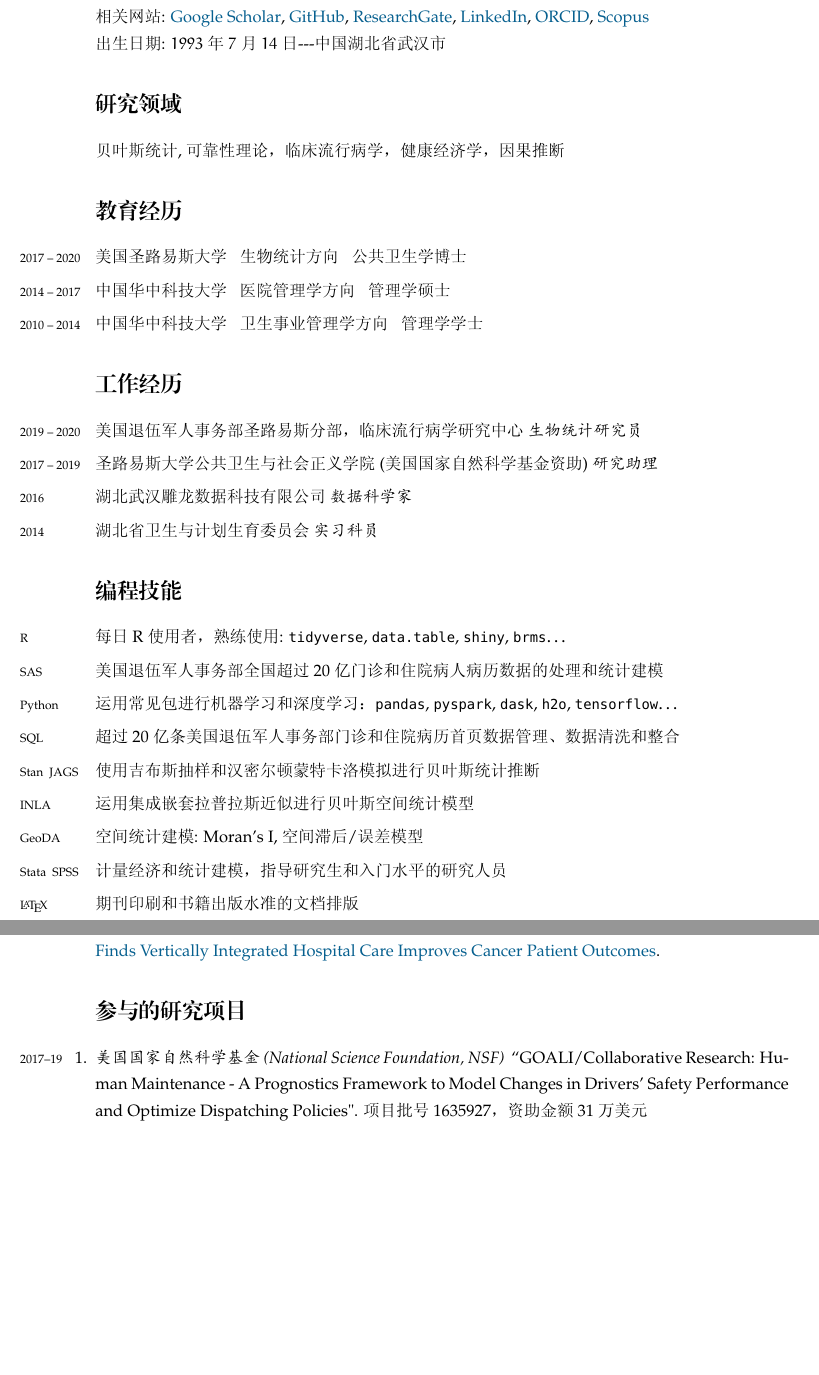
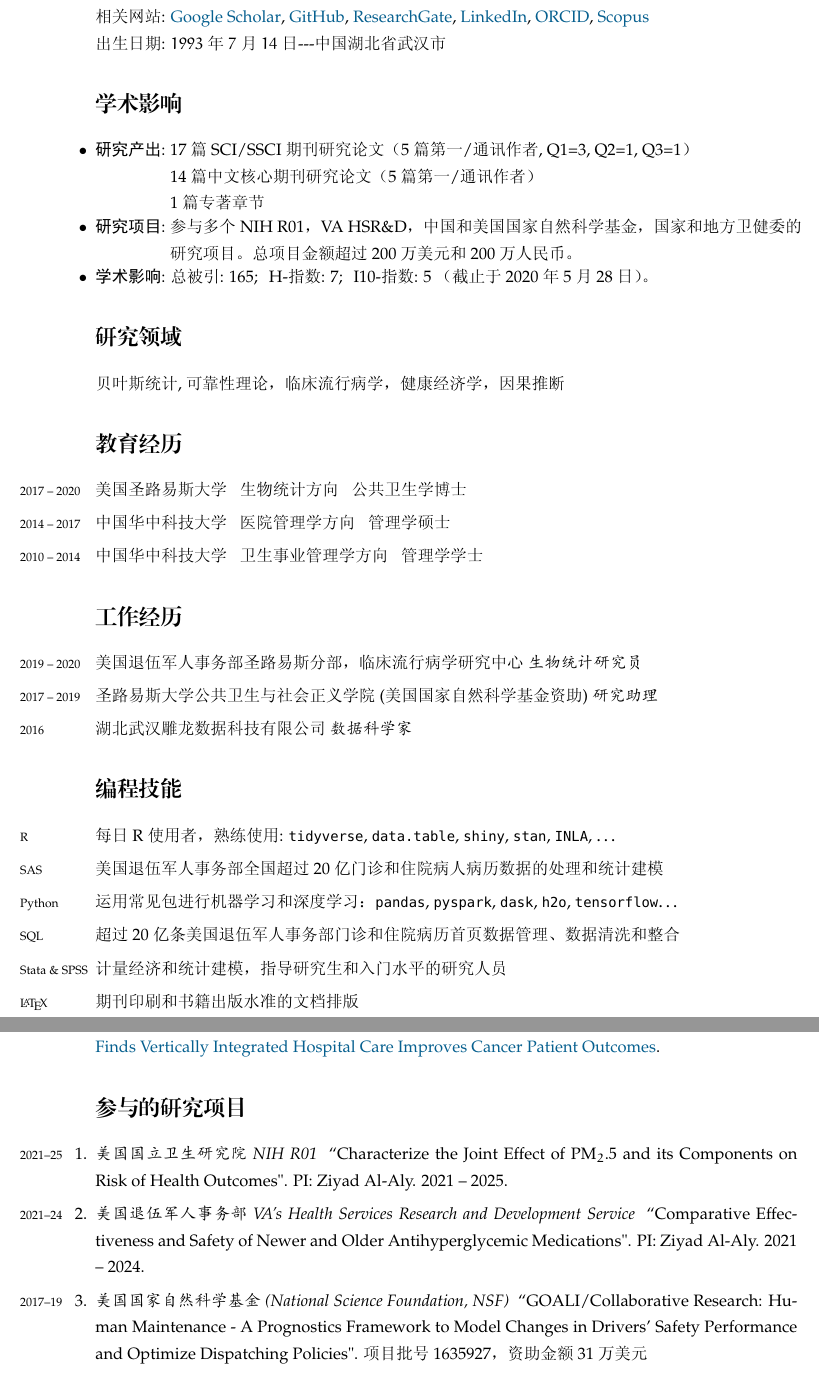
Before and after one commit to caimiao0714/ChineseCV, a LaTeX CV (ChineseCV - tex files/Miao_Cai_CV_Chinese.tex): two parts of pages 1 and 2 of 8, joined at a grey line, cut so that both start at the same text, the shorter picture padded with empty space. The pictures show the PDF file ChineseCV - tex files/Miao_Cai_CV_Chinese.pdf that the author committed with the source.

Commit message:
add impact section in the front page

```diff
--- a/ChineseCV - tex files/Miao_Cai_CV_Chinese.tex
+++ b/ChineseCV - tex files/Miao_Cai_CV_Chinese.tex
@@ -106,10 +108,10 @@ pdfproducer={http://nitens.org/taraborelli/cvtex}
 
 % DOCUMENT
 \begin{document}
-	{\LARGE {\fzxbs 蔡苗}}\\
+	{\LARGE {\fzxbs 蔡苗}}\vspace{0.3cm}
 
 	\begin{minipage}[b]{0.65\linewidth}
-		美国圣路易斯大学\\
+		博士研究生， 美国圣路易斯大学\\
 		公共卫生与社会正义学院\\
 		流行病与生物统计系
 	\end{minipage}
@@ -131,7 +133,23 @@ pdfproducer={http://nitens.org/taraborelli/cvtex}
 	出生日期: $1993$年$7$月$14$日---中国湖北省武汉市
 	%\hrule
 
+	\section*{学术影响}
+	\begin{itemize}[leftmargin=0ex,itemsep=0ex]
+		\item \textbf{研究产出}:
+		\begin{minipage}[t]{0.9\linewidth}
+			17篇SCI/SSCI期刊研究论文（5篇第一/通讯作者, Q1=3, Q2=1, Q3=1）\\
+			14篇中文核心期刊研究论文（5篇第一/通讯作者）\\
+			1篇专著章节
+		\end{minipage}
 
+		\item \textbf{研究项目}:
+		\begin{minipage}[t]{0.9\linewidth}
+			参与多个NIH R01，VA HSR\&D，中国和美国国家自然科学基金，国家和地方卫健委的研究项目。总项目金额超过200万美元和200万人民币。
+		\end{minipage}
+
+
+		\item \textbf{学术影响}: 总被引: 165; $\,$ H-指数: 7; $\,$ I10-指数: 5 （截止于\today）。
+	\end{itemize}
 
 	\section*{研究领域}
 	贝叶斯统计, 可靠性理论， 临床流行病学， 健康经济学， 因果推断
@@ -151,25 +169,19 @@ pdfproducer={http://nitens.org/taraborelli/cvtex}
 		\item \years{2019 -- 2020}美国退伍军人事务部圣路易斯分部，临床流行病学研究中心 \emph{生物统计研究员}
 		\item \years{2017 -- 2019}圣路易斯大学公共卫生与社会正义学院(美国国家自然科学基金资助) \emph{研究助理 }
 		\item \years{2016}湖北武汉雕龙数据科技有限公司 \emph{数据科学家}
-		\item \years{2014}湖北省卫生与计划生育委员会 \emph{实习科员}
+		%\item \years{2014}湖北省卫生与计划生育委员会 \emph{实习科员}
 	\end{itemize}
 
 	%%\hrule
 	\section*{编程技能}
 	\begin{itemize}[leftmargin=0ex,itemsep=0ex, label={}]
-		\item \years{R}每日R使用者，熟练使用: \texttt{tidyverse}, \texttt{data.table}, \texttt{shiny}, \texttt{brms}$\dots$
+		\item \years{R}每日R使用者，熟练使用: \texttt{tidyverse}, \texttt{data.table}, \texttt{shiny}, \texttt{stan}, \texttt{INLA}, $\dots$
 
 		\item \years{SAS}美国退伍军人事务部全国超过20亿门诊和住院病人病历数据的处理和统计建模
 
 		\item \years{Python}运用常见包进行机器学习和深度学习：\texttt{pandas}, \texttt{pyspark}, \texttt{dask}, \texttt{h2o}, \texttt{tensorflow}$\dots$
 
 		\item \years{SQL}超过20亿条美国退伍军人事务部门诊和住院病历首页数据管理、数据清洗和整合
-
-		\item \years{Stan \& JAGS}使用吉布斯抽样和汉密尔顿蒙特卡洛模拟进行贝叶斯统计推断
-
-		\item \years{INLA}运用集成嵌套拉普拉斯近似进行贝叶斯空间统计模型
-
-		\item \years{GeoDA} 空间统计建模: Moran's I, 空间滞后/误差模型
 
 		%\years{STATA}Econometric analysis\\
 		\item \years{Stata \& SPSS}计量经济和统计建模，指导研究生和入门水平的研究人员
@@ -225,6 +237,10 @@ pdfproducer={http://nitens.org/taraborelli/cvtex}
 	%\hrule
 	\section*{参与的研究项目}
 	\begin{enumerate}[leftmargin=0ex,itemsep=0ex]
+		\item \years{2021--25}\emph{美国国立卫生研究院 NIH R01 } ``Characterize the Joint Effect of PM$_2.5$ and its Components on Risk of Health Outcomes". PI: Ziyad Al-Aly. 2021 -- 2025.
+
+		\item \years{2021--24}\emph{美国退伍军人事务部VA's Health Services Research and Development Service } ``Comparative Effectiveness and Safety of Newer and Older Antihyperglycemic Medications". PI: Ziyad Al-Aly. 2021 -- 2024.
+
 		%\years{2019 -- 2021}\emph{美国退伍军人事务部 Department of Veteran Affair's Health Services Research and Development Service (HSR $\&$ D)} Cause-specific mortality among users of Proton Pump Inhibitors. PI: Dr. Ziyad Al-Aly\\% 项目批号PPO 19-017-2
 		\item \years{2017--19}\emph{美国国家自然科学基金(National Science Foundation, NSF) } ``GOALI/Collaborative Research: Human Maintenance - A Prognostics Framework to Model Changes in Drivers' Safety Performance and Optimize Dispatching Policies". 项目批号1635927，资助金额31万美元
 
```
Also changed, not shown: ChineseCV - tex files/Miao_Cai_CV_Chinese.pdf, ChineseCV - tex files/Miao_Cai_CV_Chinese.tex (20 more changed lines), 4 other files.
